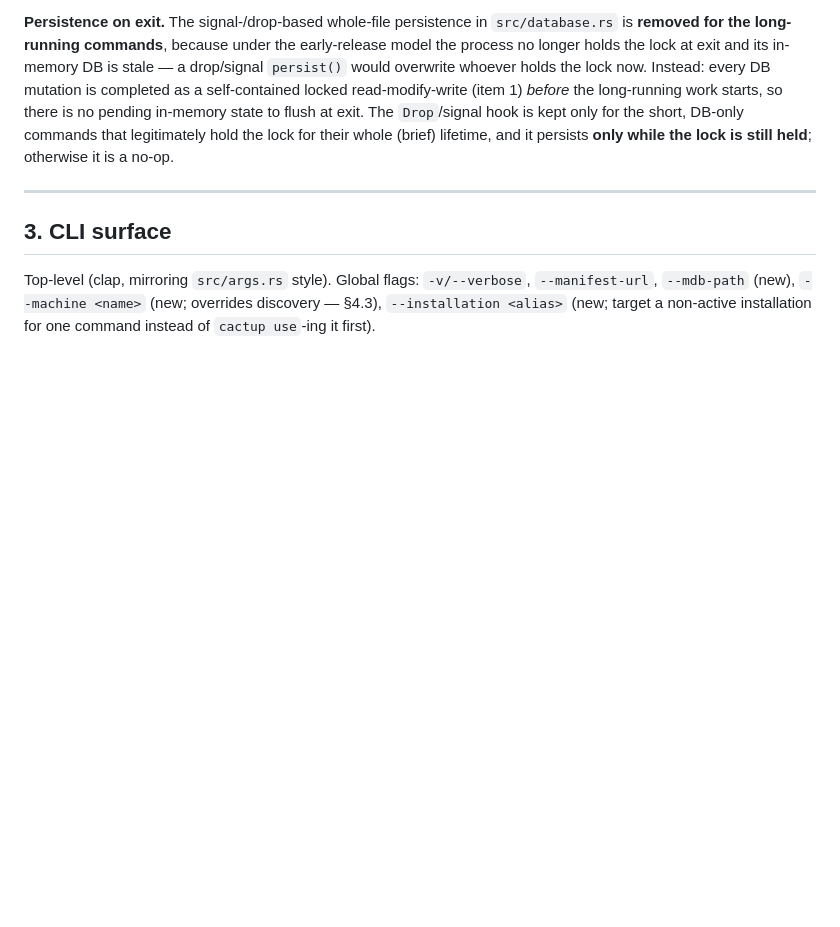
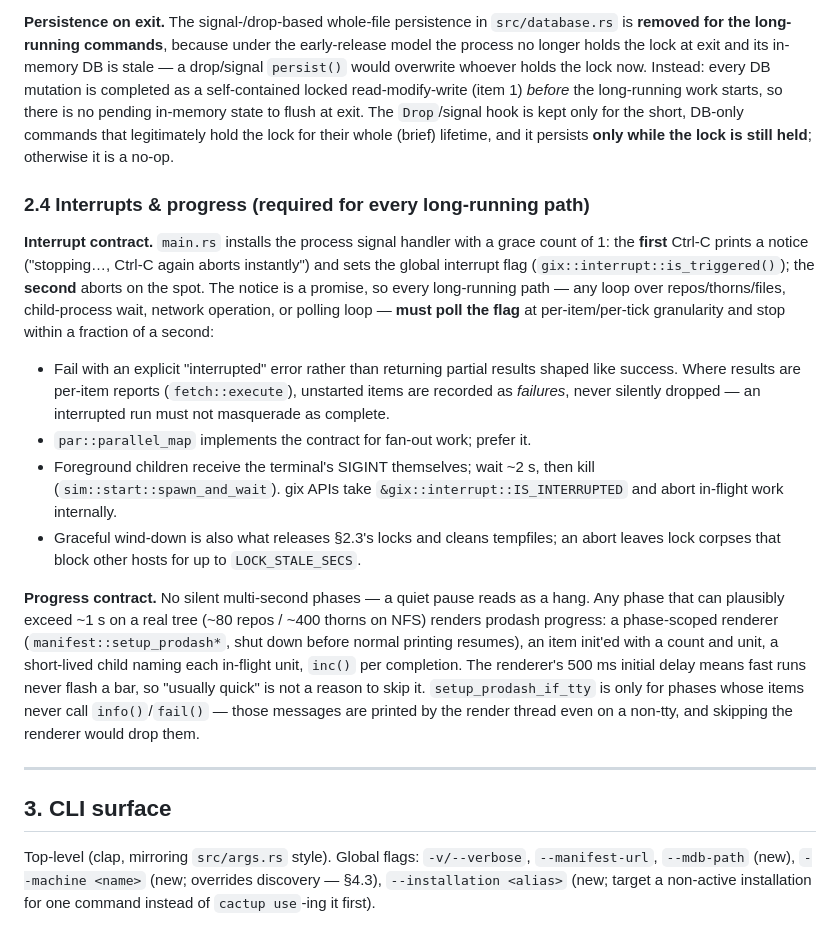
Before and after one commit to max-morris/Cactup, a Markdown page: design/cactup-simfactory-design-new.md, the part around the change. Rendered like a GitHub page; blank space fills up the shorter version.

Commit message:
Spec §2.4: the interrupt-polling and progress-rendering contracts.

```diff
--- a/design/cactup-simfactory-design-new.md
+++ b/design/cactup-simfactory-design-new.md
@@ -278,6 +278,40 @@ is no pending in-memory state to flush at exit. The `Drop`/signal hook is kept
 only for the short, DB-only commands that legitimately hold the lock for their
 whole (brief) lifetime, and it persists **only while the lock is still held**;
 otherwise it is a no-op.
+
+### 2.4 Interrupts & progress (required for every long-running path)
+
+**Interrupt contract.** `main.rs` installs the process signal handler with a
+grace count of 1: the **first** Ctrl-C prints a notice ("stopping…, Ctrl-C
+again aborts instantly") and sets the global interrupt flag
+(`gix::interrupt::is_triggered()`); the **second** aborts on the spot. The
+notice is a promise, so every long-running path — any loop over
+repos/thorns/files, child-process wait, network operation, or polling loop —
+**must poll the flag** at per-item/per-tick granularity and stop within a
+fraction of a second:
+
+- Fail with an explicit "interrupted" error rather than returning partial
+  results shaped like success. Where results are per-item reports
+  (`fetch::execute`), unstarted items are recorded as *failures*, never
+  silently dropped — an interrupted run must not masquerade as complete.
+- `par::parallel_map` implements the contract for fan-out work; prefer it.
+- Foreground children receive the terminal's SIGINT themselves; wait ~2 s,
+  then kill (`sim::start::spawn_and_wait`). gix APIs take
+  `&gix::interrupt::IS_INTERRUPTED` and abort in-flight work internally.
+- Graceful wind-down is also what releases §2.3's locks and cleans
+  tempfiles; an abort leaves lock corpses that block other hosts for up to
+  `LOCK_STALE_SECS`.
+
+**Progress contract.** No silent multi-second phases — a quiet pause reads
+as a hang. Any phase that can plausibly exceed ~1 s on a real tree (~80
+repos / ~400 thorns on NFS) renders prodash progress: a phase-scoped
+renderer (`manifest::setup_prodash*`, shut down before normal printing
+resumes), an item init'ed with a count and unit, a short-lived child naming
+each in-flight unit, `inc()` per completion. The renderer's 500 ms initial
+delay means fast runs never flash a bar, so "usually quick" is not a reason
+to skip it. `setup_prodash_if_tty` is only for phases whose items never call
+`info()`/`fail()` — those messages are printed by the render thread even on
+a non-tty, and skipping the renderer would drop them.
 
 ---
 
```
